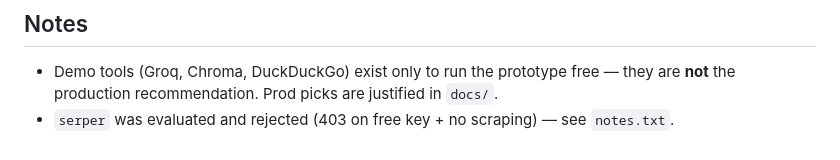
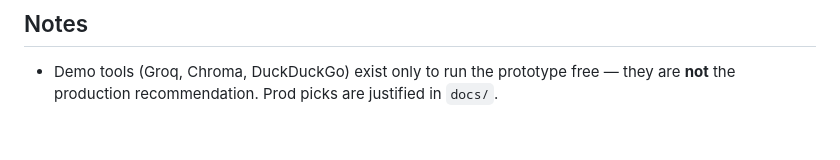
Before and after one commit to Siranjeevi029/SEO-Workflow, a Markdown page: README.md, the part around the change. Rendered like a GitHub page.

```diff
--- a/README.md
+++ b/README.md
@@ -115,4 +115,3 @@ traces/trace.jsonl     agent action log (generated)
 
 - Demo tools (Groq, Chroma, DuckDuckGo) exist only to run the prototype free —
   they are **not** the production recommendation. Prod picks are justified in `docs/`.
-- `serper` was evaluated and rejected (403 on free key + no scraping) — see `notes.txt`.
```
Also changed, not shown: docs/01-research-evaluation.md (+4 -5 lines), docs/03-recommendation-report.md (+1 -1 lines).
